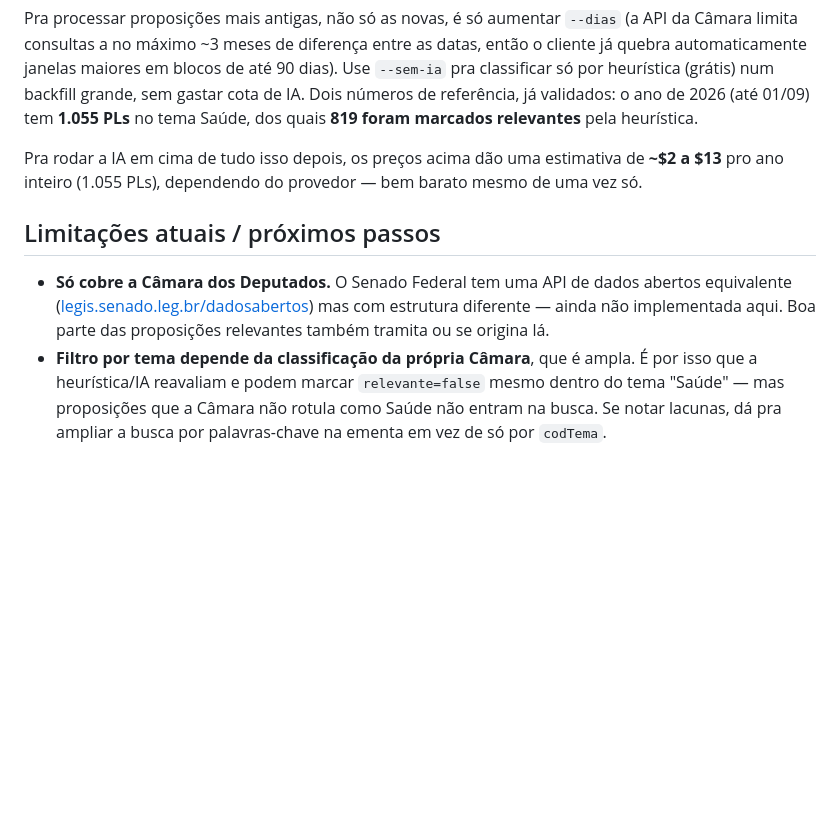
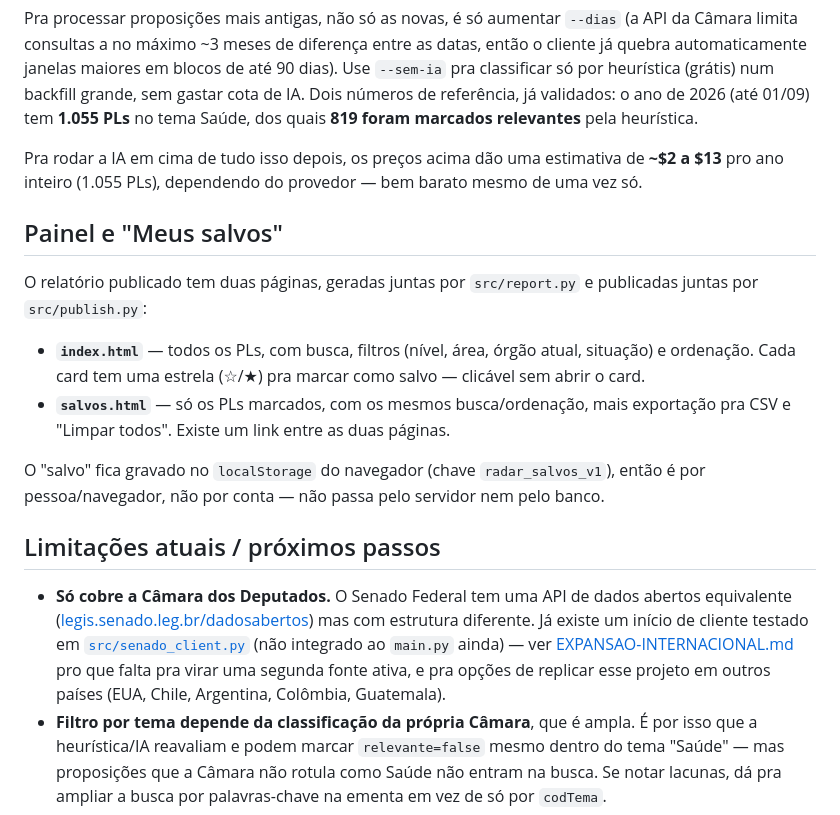
Before and after one commit to Pyijas/radar-legislativo, a Markdown page: README.md, the part around the change. GitHub-like rendering; blank space fills up the shorter version.

Commit message:
Documenta o sistema de salvos e aponta pra pesquisa de expansão no README
Co-Authored-By: Claude Sonnet 5 <noreply@anthropic.com>

```diff
--- a/README.md
+++ b/README.md
@@ -111,12 +111,30 @@ Pra rodar a IA em cima de tudo isso depois, os preços acima dão uma estimativa
 de **~$2 a $13** pro ano inteiro (1.055 PLs), dependendo do provedor — bem
 barato mesmo de uma vez só.
 
+## Painel e "Meus salvos"
+
+O relatório publicado tem duas páginas, geradas juntas por `src/report.py` e
+publicadas juntas por `src/publish.py`:
+
+- **`index.html`** — todos os PLs, com busca, filtros (nível, área, órgão
+  atual, situação) e ordenação. Cada card tem uma estrela (☆/★) pra marcar
+  como salvo — clicável sem abrir o card.
+- **`salvos.html`** — só os PLs marcados, com os mesmos busca/ordenação, mais
+  exportação pra CSV e "Limpar todos". Existe um link entre as duas páginas.
+
+O "salvo" fica gravado no `localStorage` do navegador (chave
+`radar_salvos_v1`), então é por pessoa/navegador, não por conta — não passa
+pelo servidor nem pelo banco.
+
 ## Limitações atuais / próximos passos
 
 - **Só cobre a Câmara dos Deputados.** O Senado Federal tem uma API de dados
   abertos equivalente ([legis.senado.leg.br/dadosabertos](https://legis.senado.leg.br/dadosabertos))
-  mas com estrutura diferente — ainda não implementada aqui. Boa parte das
-  proposições relevantes também tramita ou se origina lá.
+  mas com estrutura diferente. Já existe um início de cliente testado em
+  [`src/senado_client.py`](src/senado_client.py) (não integrado ao `main.py`
+  ainda) — ver [EXPANSAO-INTERNACIONAL.md](EXPANSAO-INTERNACIONAL.md) pro
+  que falta pra virar uma segunda fonte ativa, e pra opções de replicar esse
+  projeto em outros países (EUA, Chile, Argentina, Colômbia, Guatemala).
 - **Filtro por tema depende da classificação da própria Câmara**, que é ampla.
   É por isso que a heurística/IA reavaliam e podem marcar `relevante=false`
   mesmo dentro do tema "Saúde" — mas proposições que a Câmara não rotula como
```
